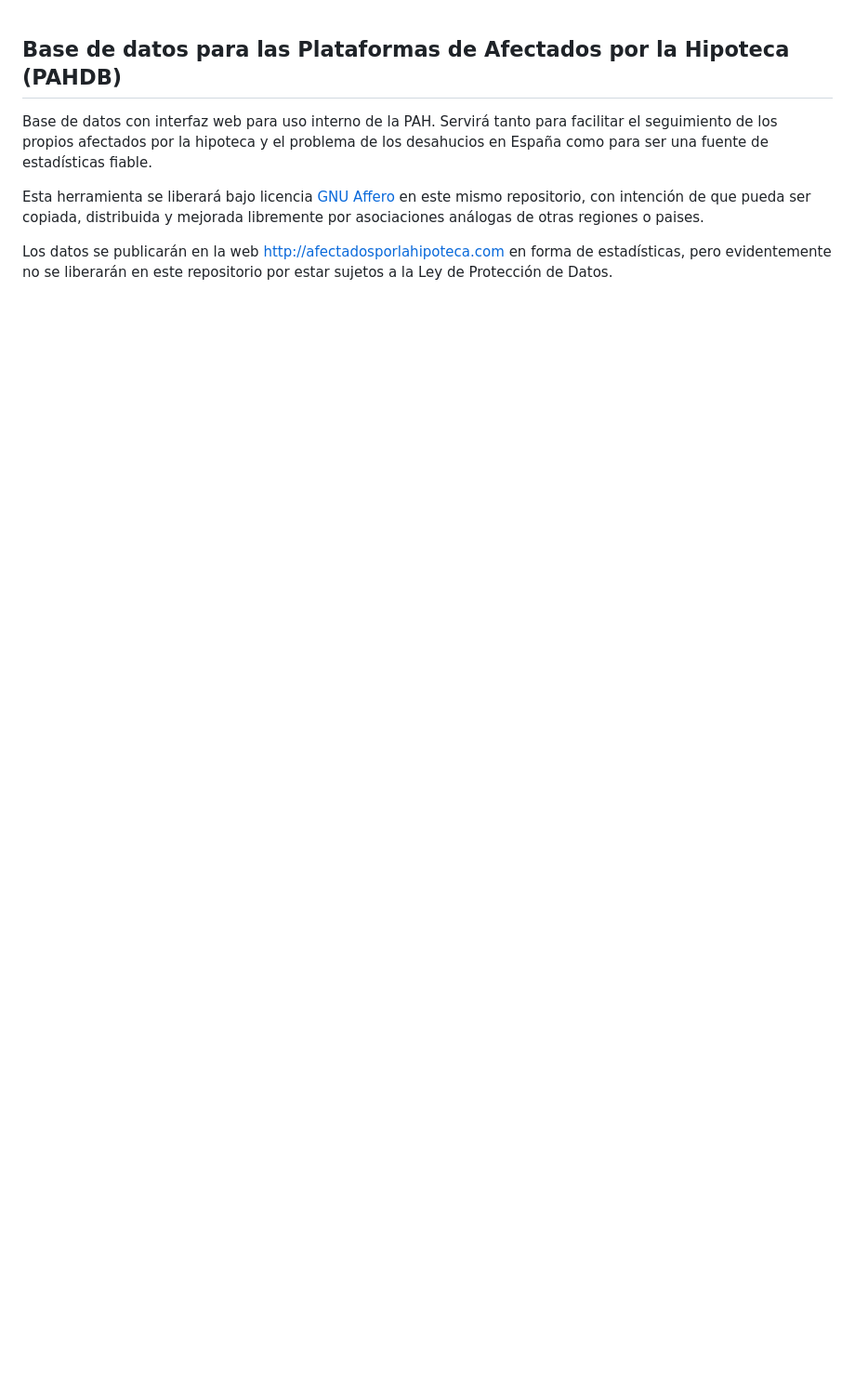
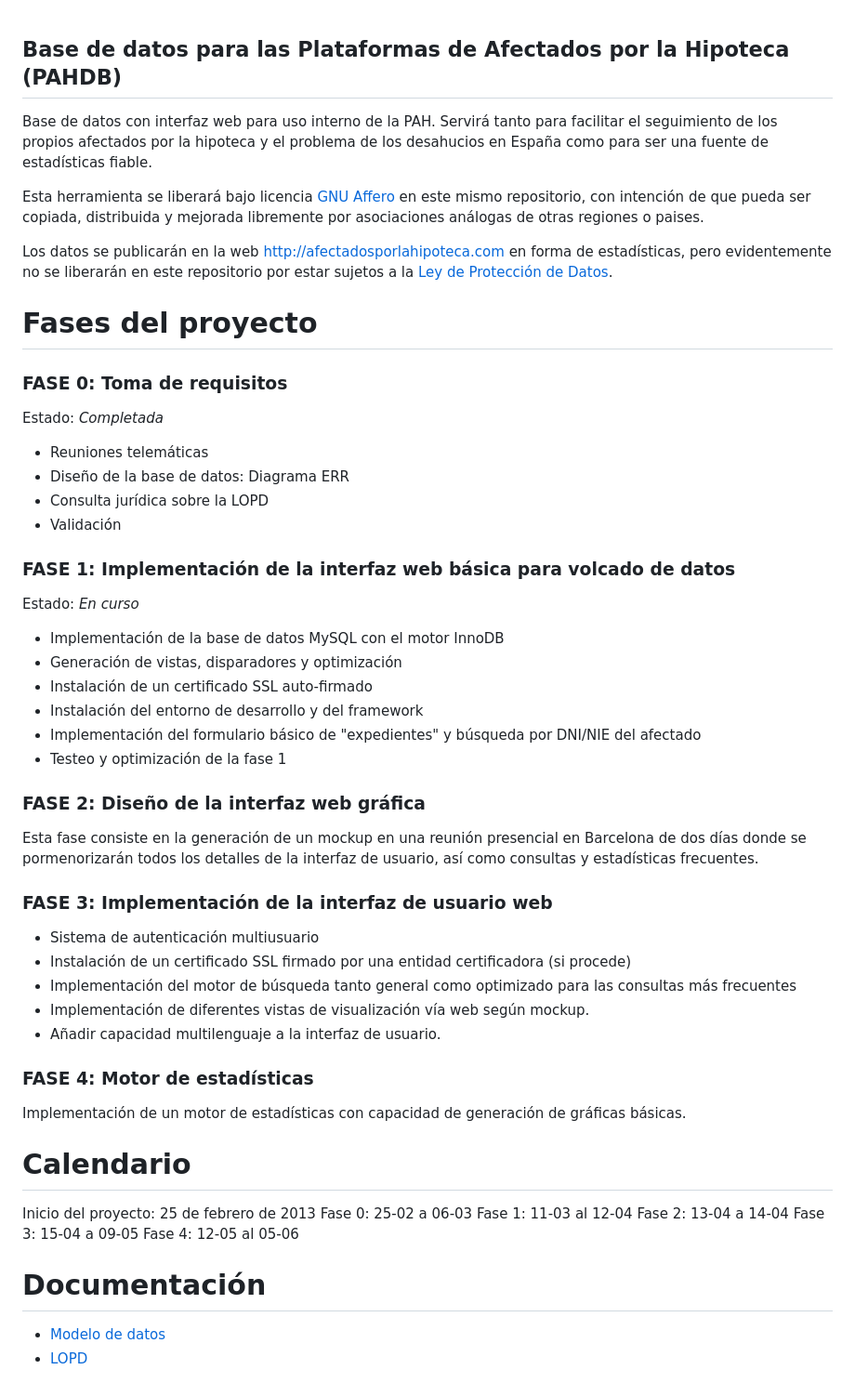
Before and after one commit to alabs/pahdb, a Markdown page: README.md, the part around the change. Shown: that part at 93% size. Rendered like a GitHub page; blank space fills up the shorter version.

Commit message:
documentación inicial de la base de datos

```diff
--- a/README.md
+++ b/README.md
@@ -10,5 +10,54 @@ pueda ser copiada, distribuida y mejorada libremente por asociaciones análogas
 regiones o paises.
 
 Los datos se publicarán en la web http://afectadosporlahipoteca.com en forma de estadísticas,
-pero evidentemente no se liberarán en este repositorio por estar sujetos a la Ley de Protección
-de Datos.
+pero evidentemente no se liberarán en este repositorio por estar sujetos a la [Ley de Protección
+de Datos](doc/legal/).
+
+Fases del proyecto
+==================
+
+### FASE 0: Toma de requisitos
+Estado: *Completada*
+*  Reuniones telemáticas
+*  Diseño de la base de datos: Diagrama ERR
+*  Consulta jurídica sobre la LOPD
+*  Validación
+
+### FASE 1: Implementación de la interfaz web básica para volcado de datos
+Estado: *En curso*
+*  Implementación de la base de datos MySQL con el motor InnoDB
+*  Generación de vistas, disparadores y optimización
+*  Instalación de un certificado SSL auto-firmado
+*  Instalación del entorno de desarrollo y del framework
+*  Implementación del formulario básico de "expedientes" y búsqueda por DNI/NIE del afectado
+*  Testeo y optimización de la fase 1
+
+### FASE 2: Diseño de la interfaz web gráfica
+Esta fase consiste en la generación de un mockup en una reunión presencial en Barcelona de dos
+días donde se pormenorizarán todos los detalles de la interfaz de usuario, así como consultas y
+estadísticas frecuentes.
+
+### FASE 3: Implementación de la interfaz de usuario web
+*  Sistema de autenticación multiusuario
+*  Instalación de un certificado SSL firmado por una entidad certificadora (si procede)
+*  Implementación del motor de búsqueda tanto general como optimizado para las consultas más frecuentes
+*  Implementación de diferentes vistas de visualización vía web según mockup.
+*  Añadir capacidad multilenguaje a la interfaz de usuario.
+
+### FASE 4: Motor de estadísticas
+Implementación de un motor de estadísticas con capacidad de generación de gráficas básicas.
+
+Calendario
+==========
+
+Inicio del proyecto: 25 de febrero de 2013
+Fase 0: 25-02 a 06-03
+Fase 1: 11-03 al 12-04
+Fase 2: 13-04 a 14-04
+Fase 3: 15-04 a 09-05
+Fase 4: 12-05 al 05-06
+
+Documentación
+=============
+*  [Modelo de datos](doc/database/)
+*  [LOPD](doc/legal/)
```
Also changed, not shown: doc/database/README.md (added, +13 -0 lines), doc/legal/README.md (added, +19 -0 lines), doc/database/tablas.png (added), 3 other files.
